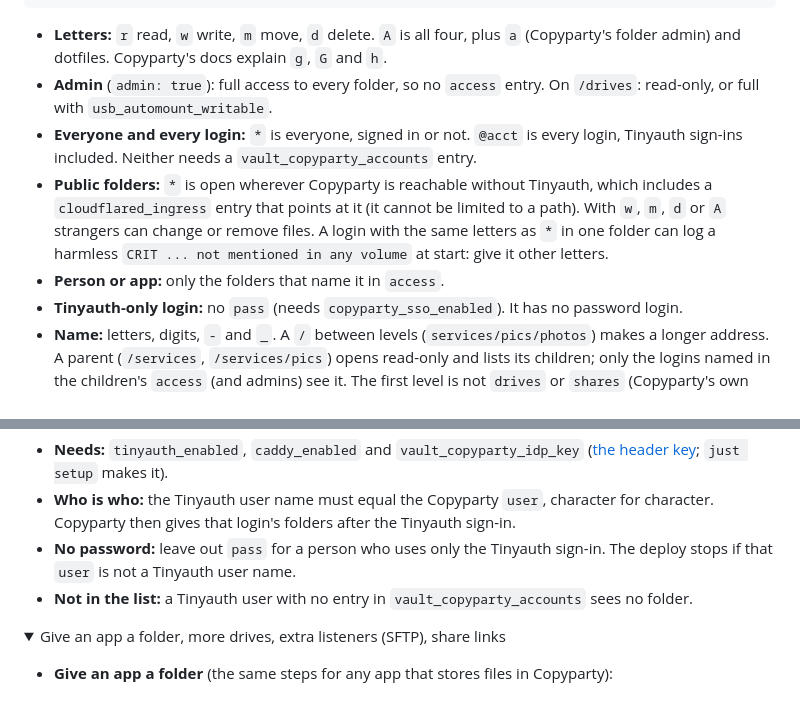
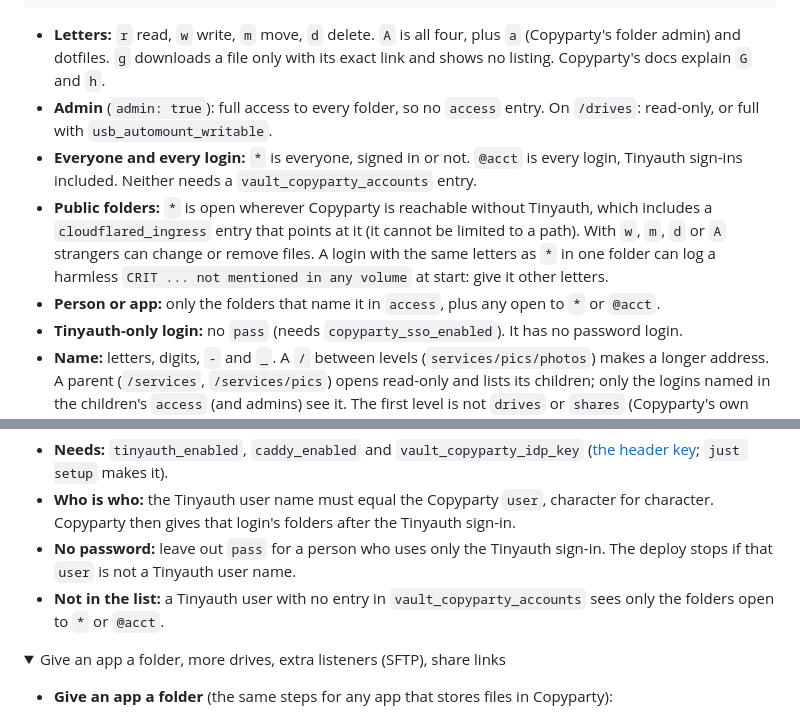
Before and after one commit to slashtechno/simple-nas, a Markdown page: docs/services.md, 2 parts joined by grey strips. Rendered like a GitHub page; folded sections open.

Commit message:
Docs: g explained, Tinyauth users and * / @acct folders

````diff
--- a/docs/services.md
+++ b/docs/services.md
@@ -96,11 +96,11 @@ copyparty_folders:
   public: {access: {"*": r, "@acct": w}}                              # anyone reads, any login uploads
 ```
 
-- **Letters:** `r` read, `w` write, `m` move, `d` delete. `A` is all four, plus `a` (Copyparty's folder admin) and dotfiles. Copyparty's docs explain `g`, `G` and `h`.
+- **Letters:** `r` read, `w` write, `m` move, `d` delete. `A` is all four, plus `a` (Copyparty's folder admin) and dotfiles. `g` downloads a file only with its exact link and shows no listing. Copyparty's docs explain `G` and `h`.
 - **Admin** (`admin: true`): full access to every folder, so no `access` entry. On `/drives`: read-only, or full with `usb_automount_writable`.
 - **Everyone and every login:** `*` is everyone, signed in or not. `@acct` is every login, Tinyauth sign-ins included. Neither needs a `vault_copyparty_accounts` entry.
 - **Public folders:** `*` is open wherever Copyparty is reachable without Tinyauth, which includes a `cloudflared_ingress` entry that points at it (it cannot be limited to a path). With `w`, `m`, `d` or `A` strangers can change or remove files. A login with the same letters as `*` in one folder can log a harmless `CRIT ... not mentioned in any volume` at start: give it other letters.
-- **Person or app:** only the folders that name it in `access`.
+- **Person or app:** only the folders that name it in `access`, plus any open to `*` or `@acct`.
 - **Tinyauth-only login:** no `pass` (needs `copyparty_sso_enabled`). It has no password login.
 - **Name:** letters, digits, `-` and `_`. A `/` between levels (`services/pics/photos`) makes a longer address. A parent (`/services`, `/services/pics`) opens read-only and lists its children; only the logins named in the children's `access` (and admins) see it. The first level is not `drives` or `shares` (Copyparty's own addresses).
 - **`root: true`:** serves that folder at `/` instead of `/<name>`. Only one folder may have it, and not a pics folder. A folder inside it named like another folder, `shares` or `drives` is hidden.
@@ -130,7 +130,7 @@ Tinyauth answers every request on the Caddy name before Copyparty sees it. So a
 - **Needs:** `tinyauth_enabled`, `caddy_enabled` and `vault_copyparty_idp_key` ([the header key](./glossary.md#names-logins-and-the-web); `just setup` makes it).
 - **Who is who:** the Tinyauth user name must equal the Copyparty `user`, character for character. Copyparty then gives that login's folders after the Tinyauth sign-in.
 - **No password:** leave out `pass` for a person who uses only the Tinyauth sign-in. The deploy stops if that `user` is not a Tinyauth user name.
-- **Not in the list:** a Tinyauth user with no entry in `vault_copyparty_accounts` sees no folder.
+- **Not in the list:** a Tinyauth user with no entry in `vault_copyparty_accounts` sees only the folders open to `*` or `@acct`.
 
 <details>
 <summary>Give an app a folder, more drives, extra listeners (SFTP), share links</summary>
````
